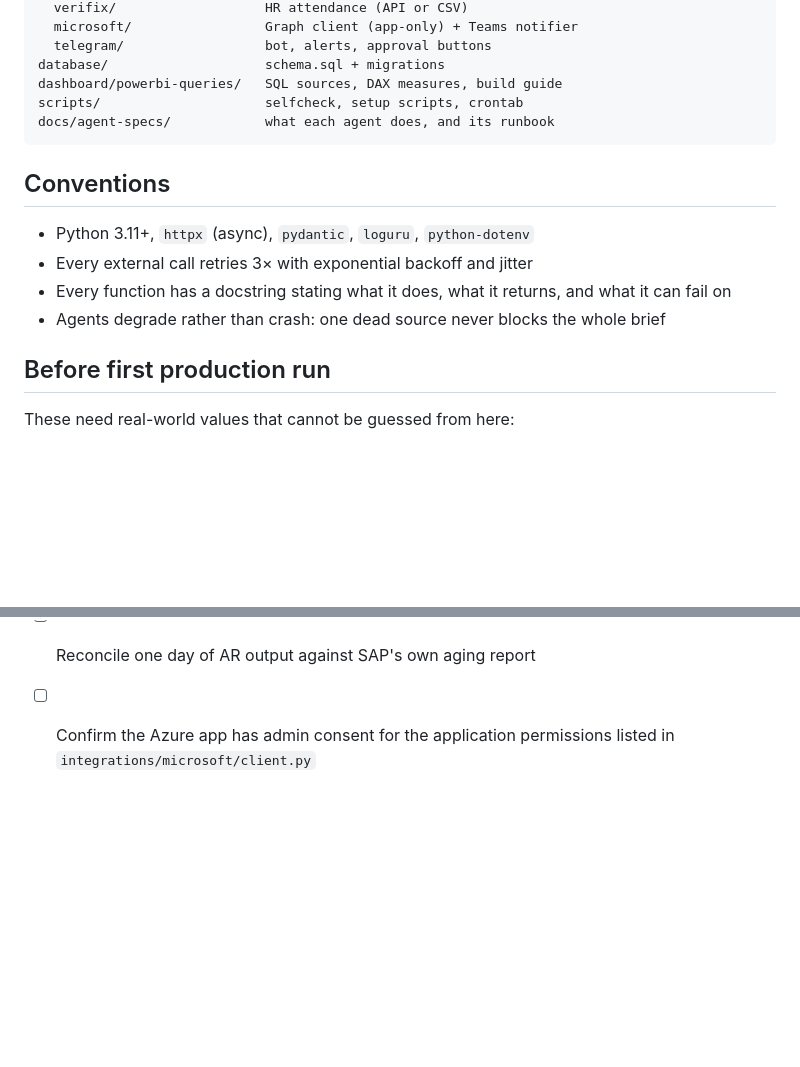
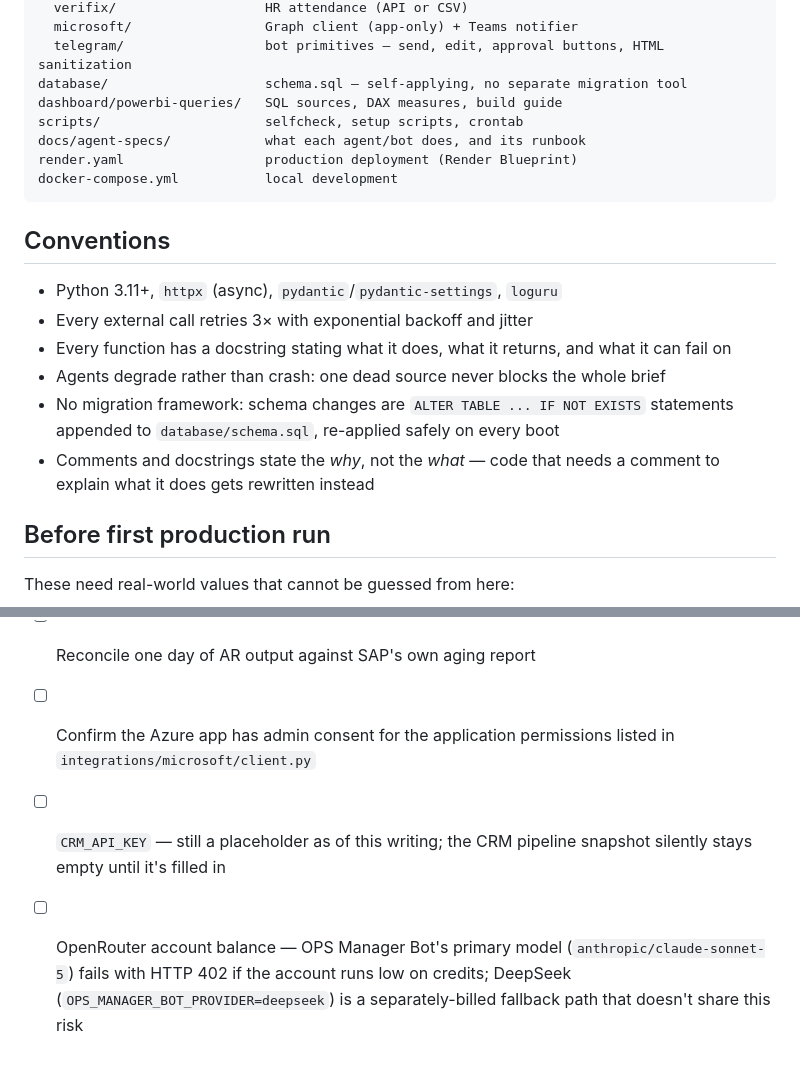
Before and after one commit to emjiemai/mgmg-agents, a Markdown page: README.md, 2 parts joined by grey strips. Rendered like a GitHub page; blank space fills up the shorter version.

````diff
--- a/README.md
+++ b/README.md
@@ -116,18 +152,24 @@ integrations/
   verifix/                   HR attendance (API or CSV)
   microsoft/                 Graph client (app-only) + Teams notifier
-  telegram/                  bot, alerts, approval buttons
-database/                    schema.sql + migrations
+  telegram/                  bot primitives — send, edit, approval buttons, HTML sanitization
+database/                    schema.sql — self-applying, no separate migration tool
 dashboard/powerbi-queries/   SQL sources, DAX measures, build guide
 scripts/                     selfcheck, setup scripts, crontab
-docs/agent-specs/            what each agent does, and its runbook
+docs/agent-specs/            what each agent/bot does, and its runbook
+render.yaml                  production deployment (Render Blueprint)
+docker-compose.yml           local development
 ```
 
 ## Conventions
 
-- Python 3.11+, `httpx` (async), `pydantic`, `loguru`, `python-dotenv`
+- Python 3.11+, `httpx` (async), `pydantic`/`pydantic-settings`, `loguru`
 - Every external call retries 3× with exponential backoff and jitter
 - Every function has a docstring stating what it does, what it returns, and what it can fail on
 - Agents degrade rather than crash: one dead source never blocks the whole brief
+- No migration framework: schema changes are `ALTER TABLE ... IF NOT EXISTS`
+  statements appended to `database/schema.sql`, re-applied safely on every boot
+- Comments and docstrings state the *why*, not the *what* — code that needs a
+  comment to explain what it does gets rewritten instead
 
 ## Before first production run
 
@@ -139,3 +181,9 @@ These need real-world values that cannot be guessed from here:
 - [ ] Reconcile one day of AR output against SAP's own aging report
 - [ ] Confirm the Azure app has admin consent for the application permissions
       listed in `integrations/microsoft/client.py`
+- [ ] `CRM_API_KEY` — still a placeholder as of this writing; the CRM
+      pipeline snapshot silently stays empty until it's filled in
+- [ ] OpenRouter account balance — OPS Manager Bot's primary model
+      (`anthropic/claude-sonnet-5`) fails with HTTP 402 if the account runs
+      low on credits; DeepSeek (`OPS_MANAGER_BOT_PROVIDER=deepseek`) is a
+      separately-billed fallback path that doesn't share this risk
````
Also changed, not shown: other parts of README.md (+85 -49 lines).
